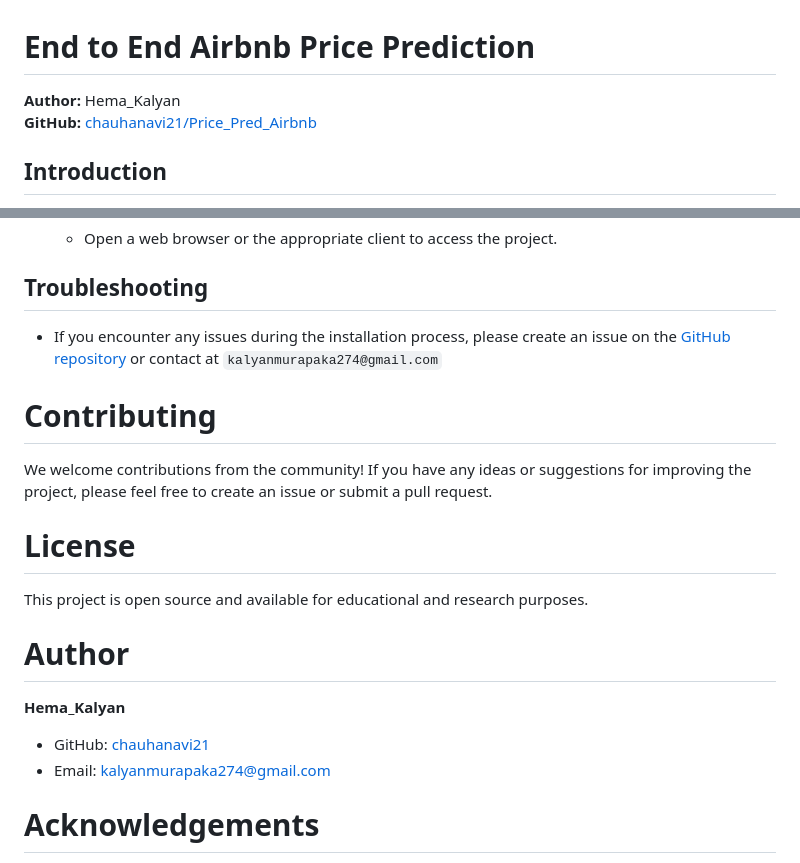
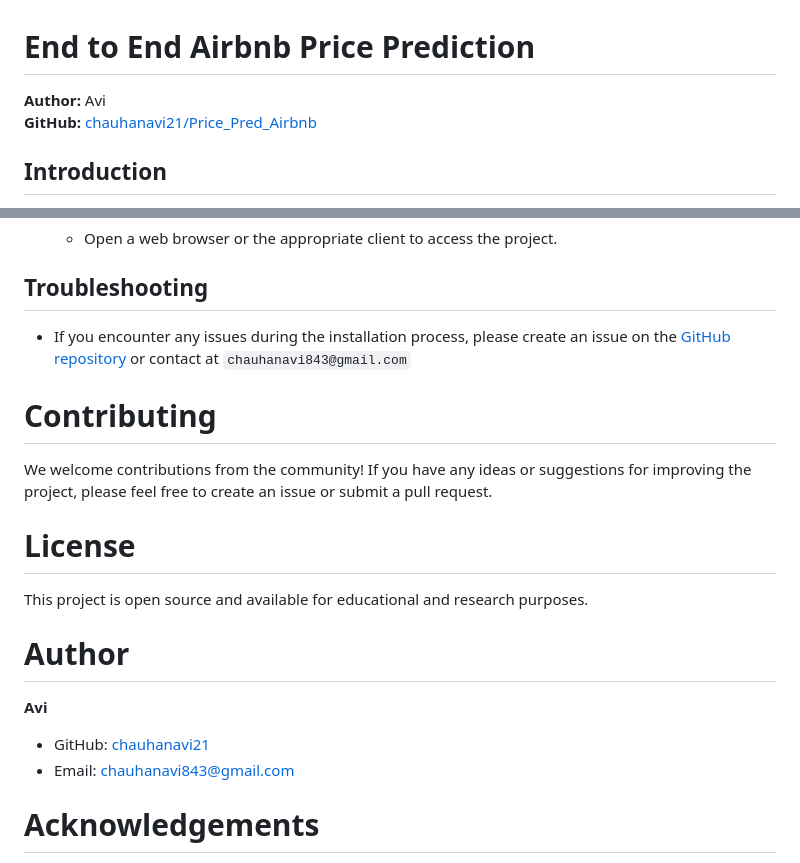
Before and after one commit to chauhanavi21/Price_Pred_Airbnb, a Markdown page: README.md, 2 parts joined by grey strips. Drawn GitHub-style.

````diff
--- a/README.md
+++ b/README.md
@@ -1,6 +1,6 @@
 # End to End Airbnb Price Prediction
 
-**Author:** Hema_Kalyan
+**Author:** Avi
 **GitHub:** [chauhanavi21/Price_Pred_Airbnb](https://github.com/chauhanavi21/Price_Pred_Airbnb)
 
 ## Introduction
@@ -97,7 +97,7 @@ If you prefer to use Docker, you can install and run the project using a Docker
 
 ## Troubleshooting
 
-- If you encounter any issues during the installation process, please create an issue on the [GitHub repository](https://github.com/chauhanavi21/Price_Pred_Airbnb) or contact at ```kalyanmurapaka274@gmail.com```
+- If you encounter any issues during the installation process, please create an issue on the [GitHub repository](https://github.com/chauhanavi21/Price_Pred_Airbnb) or contact at ```chauhanavi843@gmail.com```
 
 
 # Contributing
@@ -110,9 +110,9 @@ This project is open source and available for educational and research purposes.
 
 # Author
 
-**Hema_Kalyan**
+**Avi**
 - GitHub: [chauhanavi21](https://github.com/chauhanavi21)
-- Email: kalyanmurapaka274@gmail.com
+- Email: chauhanavi843@gmail.com
 
 # Acknowledgements
 
````
